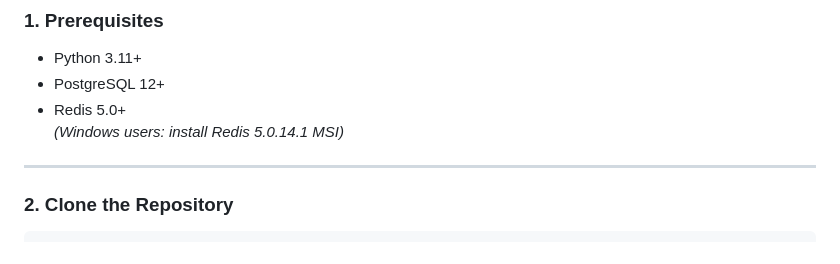
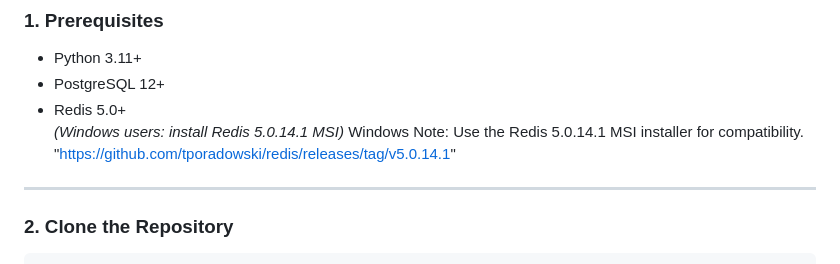
Before and after one commit to Malhar-bhoir/Companion-to-senior-citizens, a Markdown page: README.md, the part around the change. GitHub-like rendering.

Commit message:
Update README with Windows Redis installation note
Added a note for Windows users regarding Redis installation.

```diff
--- a/README.md
+++ b/README.md
@@ -90,6 +90,7 @@ This project has evolved from a simple content manager into an advanced, real-ti
 - PostgreSQL 12+
 - Redis 5.0+
   *(Windows users: install Redis 5.0.14.1 MSI)*
+  Windows Note: Use the Redis 5.0.14.1 MSI installer for compatibility. "https://github.com/tporadowski/redis/releases/tag/v5.0.14.1"
 
 ---
 
```
